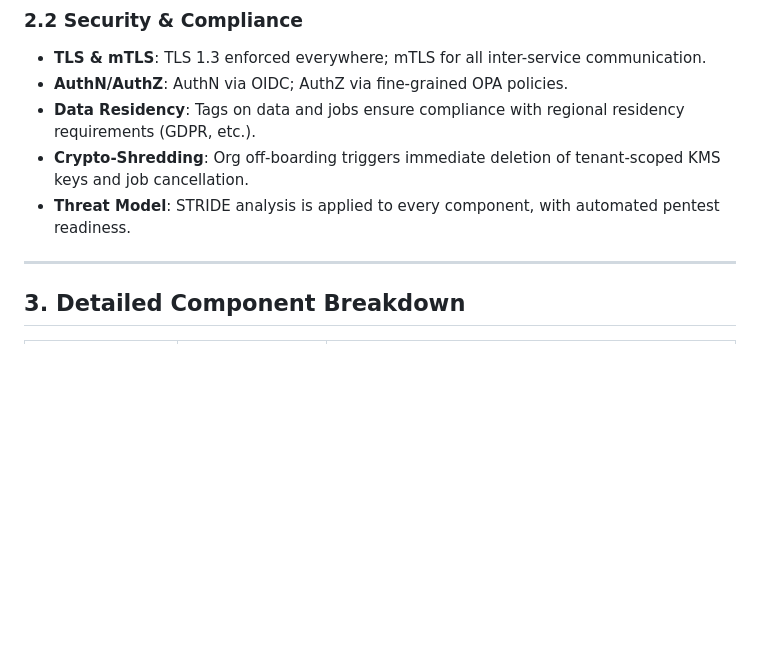
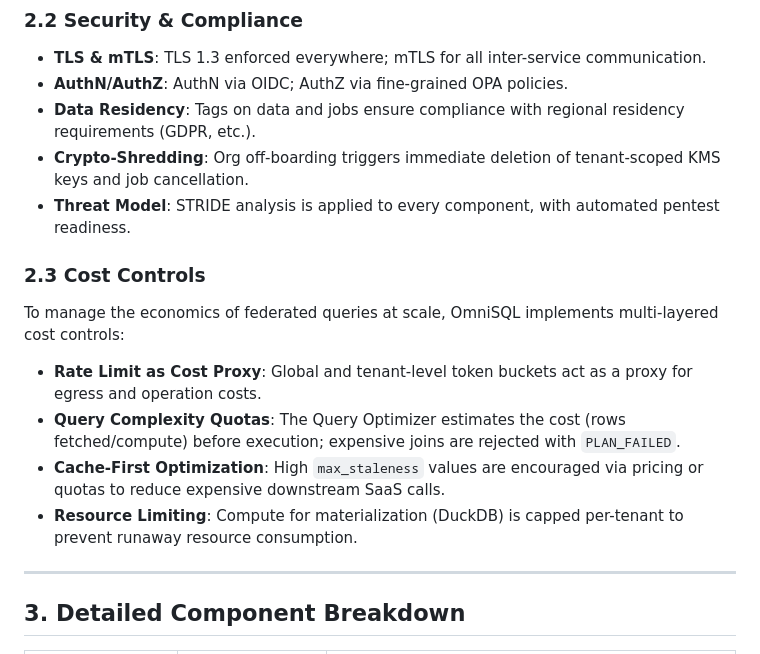
Before and after one commit to KrishnaKumarTiwari/omni-sql, a Markdown page: docs/DESIGN.md, the part around the change. GitHub-like rendering; blank space fills up the shorter version.

```diff
--- a/docs/DESIGN.md
+++ b/docs/DESIGN.md
@@ -53,6 +53,13 @@ OmniSQL utilizes **Logical Isolation with Physical Guardrails**:
 - **Data Residency**: Tags on data and jobs ensure compliance with regional residency requirements (GDPR, etc.).
 - **Crypto-Shredding**: Org off-boarding triggers immediate deletion of tenant-scoped KMS keys and job cancellation.
 - **Threat Model**: STRIDE analysis is applied to every component, with automated pentest readiness.
+
+### 2.3 Cost Controls
+To manage the economics of federated queries at scale, OmniSQL implements multi-layered cost controls:
+- **Rate Limit as Cost Proxy**: Global and tenant-level token buckets act as a proxy for egress and operation costs.
+- **Query Complexity Quotas**: The Query Optimizer estimates the cost (rows fetched/compute) before execution; expensive joins are rejected with `PLAN_FAILED`.
+- **Cache-First Optimization**: High `max_staleness` values are encouraged via pricing or quotas to reduce expensive downstream SaaS calls.
+- **Resource Limiting**: Compute for materialization (DuckDB) is capped per-tenant to prevent runaway resource consumption.
 
 ---
 
```
